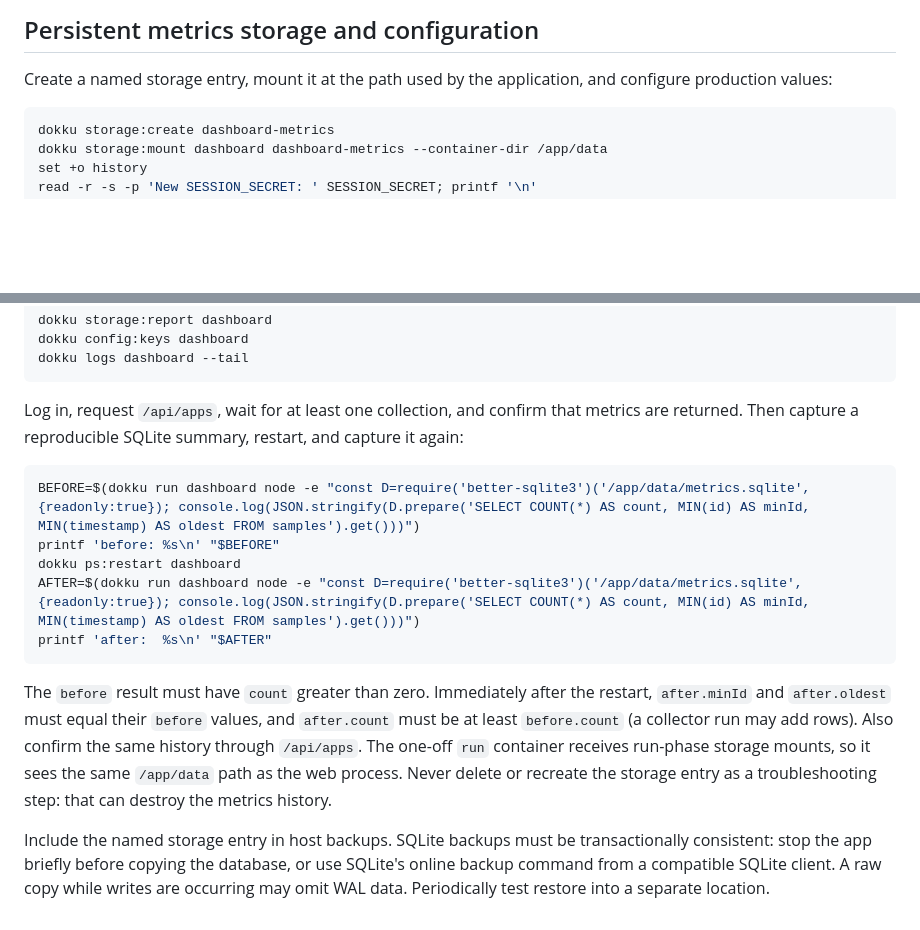
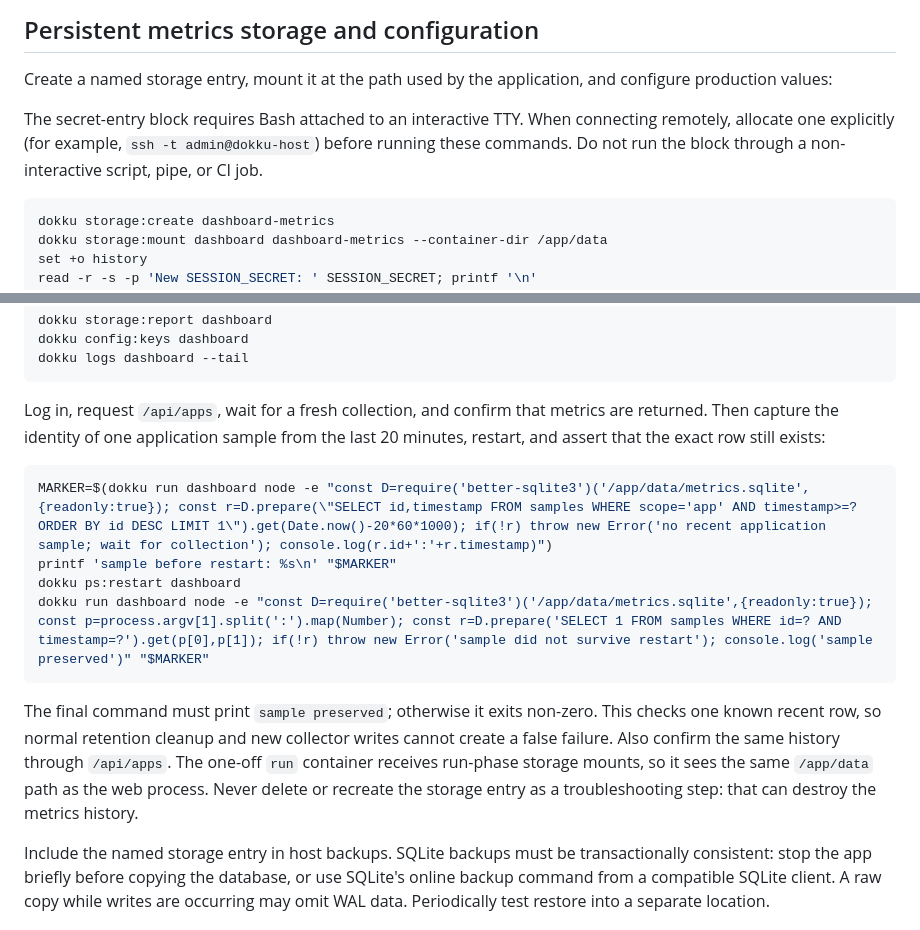
Before and after one commit to mrmakko/dokku-dash, a Markdown page: DEPLOYMENT.md, 2 parts joined by grey strips. Drawn GitHub-style; blank space fills up the shorter version.

Commit message:
docs: verify persisted metric sample

````diff
--- a/DEPLOYMENT.md
+++ b/DEPLOYMENT.md
@@ -32,7 +32,12 @@ disabled; do not put literal values in a command copied into shell history.
 Create a named storage entry, mount it at the path used by the application,
 and configure production values:
 
-```sh
+The secret-entry block requires Bash attached to an interactive TTY. When
+connecting remotely, allocate one explicitly (for example,
+`ssh -t admin@dokku-host`) before running these commands. Do not run the block
+through a non-interactive script, pipe, or CI job.
+
+```bash
 dokku storage:create dashboard-metrics
 dokku storage:mount dashboard dashboard-metrics --container-dir /app/data
 set +o history
@@ -60,25 +65,24 @@ dokku config:keys dashboard
 dokku logs dashboard --tail
 ```
 
-Log in, request `/api/apps`, wait for at least one collection, and confirm that
-metrics are returned. Then capture a reproducible SQLite summary, restart, and
-capture it again:
+Log in, request `/api/apps`, wait for a fresh collection, and confirm that
+metrics are returned. Then capture the identity of one application sample from
+the last 20 minutes, restart, and assert that the exact row still exists:
 
-```sh
-BEFORE=$(dokku run dashboard node -e "const D=require('better-sqlite3')('/app/data/metrics.sqlite',{readonly:true}); console.log(JSON.stringify(D.prepare('SELECT COUNT(*) AS count, MIN(id) AS minId, MIN(timestamp) AS oldest FROM samples').get()))")
-printf 'before: %s\n' "$BEFORE"
+```bash
+MARKER=$(dokku run dashboard node -e "const D=require('better-sqlite3')('/app/data/metrics.sqlite',{readonly:true}); const r=D.prepare(\"SELECT id,timestamp FROM samples WHERE scope='app' AND timestamp>=? ORDER BY id DESC LIMIT 1\").get(Date.now()-20*60*1000); if(!r) throw new Error('no recent application sample; wait for collection'); console.log(r.id+':'+r.timestamp)")
+printf 'sample before restart: %s\n' "$MARKER"
 dokku ps:restart dashboard
-AFTER=$(dokku run dashboard node -e "const D=require('better-sqlite3')('/app/data/metrics.sqlite',{readonly:true}); console.log(JSON.stringify(D.prepare('SELECT COUNT(*) AS count, MIN(id) AS minId, MIN(timestamp) AS oldest FROM samples').get()))")
-printf 'after:  %s\n' "$AFTER"
+dokku run dashboard node -e "const D=require('better-sqlite3')('/app/data/metrics.sqlite',{readonly:true}); const p=process.argv[1].split(':').map(Number); const r=D.prepare('SELECT 1 FROM samples WHERE id=? AND timestamp=?').get(p[0],p[1]); if(!r) throw new Error('sample did not survive restart'); console.log('sample preserved')" "$MARKER"
 ```
 
-The `before` result must have `count` greater than zero. Immediately after the
-restart, `after.minId` and `after.oldest` must equal their `before` values, and
-`after.count` must be at least `before.count` (a collector run may add rows).
-Also confirm the same history through `/api/apps`. The one-off `run` container
-receives run-phase storage mounts, so it sees the same `/app/data` path as the
-web process. Never delete or recreate the storage entry as a troubleshooting
-step: that can destroy the metrics history.
+The final command must print `sample preserved`; otherwise it exits non-zero.
+This checks one known recent row, so normal retention cleanup and new collector
+writes cannot create a false failure. Also confirm the same history through
+`/api/apps`. The one-off `run` container receives run-phase storage mounts, so
+it sees the same `/app/data` path as the web process. Never delete or recreate
+the storage entry as a troubleshooting step: that can destroy the metrics
+history.
 
 Include the named storage entry in host backups. SQLite backups must be
 transactionally consistent: stop the app briefly before copying the database,
````
